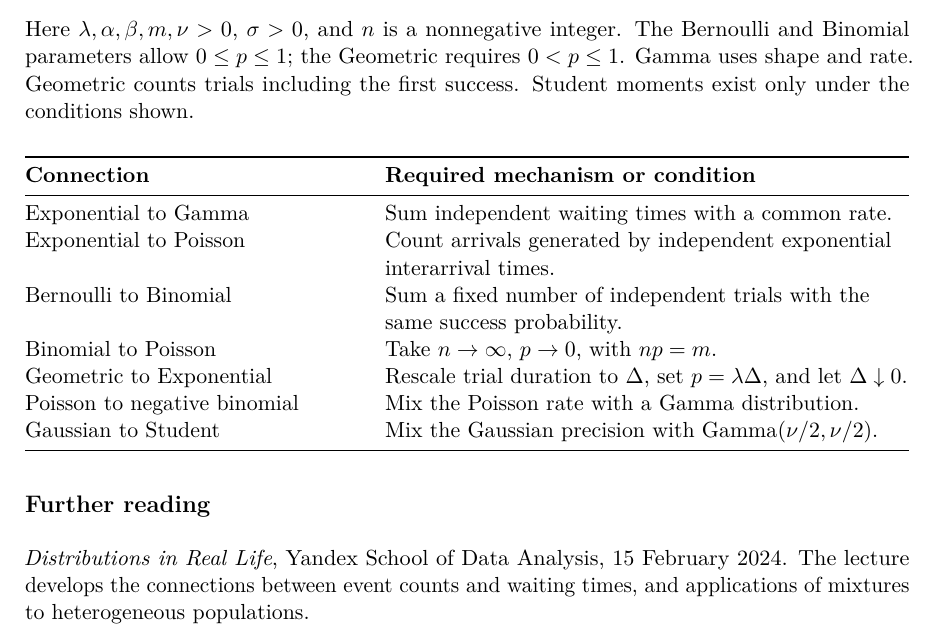
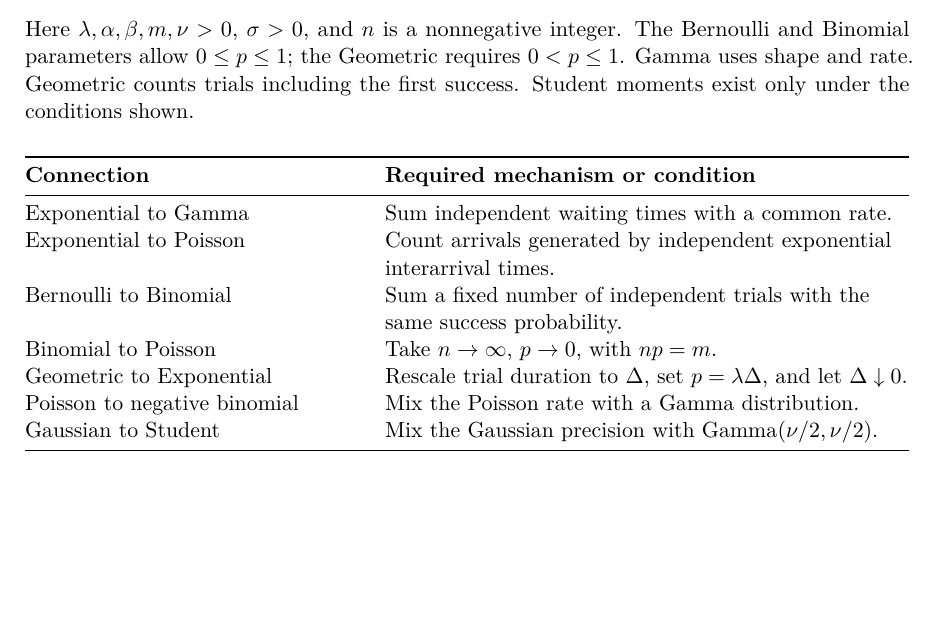
Before and after one commit to EgorShibaev/Scientific_computing_2026, a LaTeX book (main.tex, which reads lectures/lecture-02-distributions.tex): part of page 32 of 32, cut so that both start at the same text, the shorter picture padded with empty space. Compiled offline with pdfLaTeX.

Commit message:
Remove Chapter 2 further-reading reference

```diff
--- a/lectures/lecture-02-distributions.tex
+++ b/lectures/lecture-02-distributions.tex
@@ -1479,10 +1479,3 @@ Gaussian to Student & Mix the Gaussian precision with
 \bottomrule
 \end{tabularx}
 \end{center}
-
-
-\subsection*{Further reading}
-
-\emph{Distributions in Real Life}, Yandex School of Data Analysis,
-15 February 2024. The lecture develops the connections between event counts
-and waiting times, and applications of mixtures to heterogeneous populations.
```
Also changed, not shown: dist/scientific_computing_2026.pdf.
